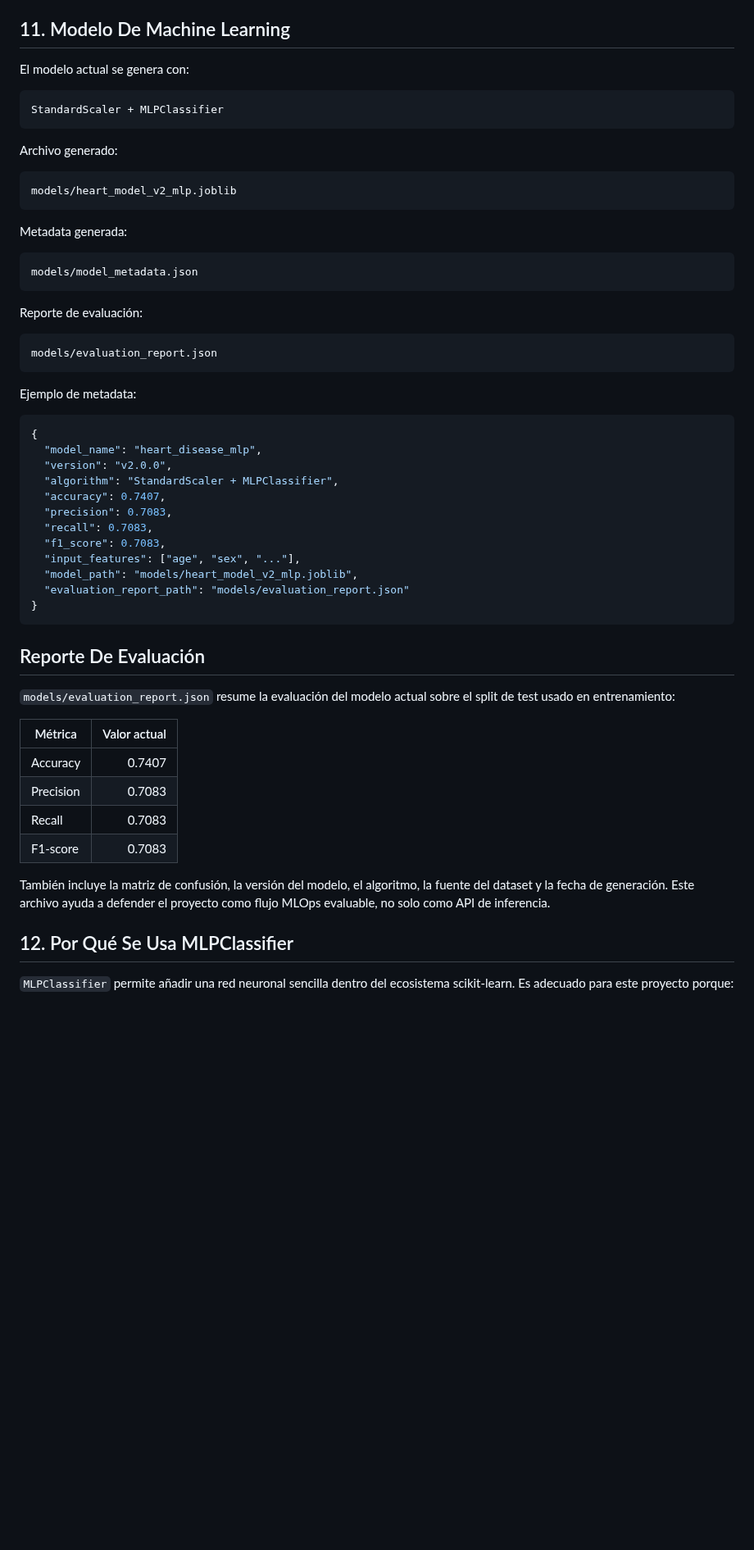
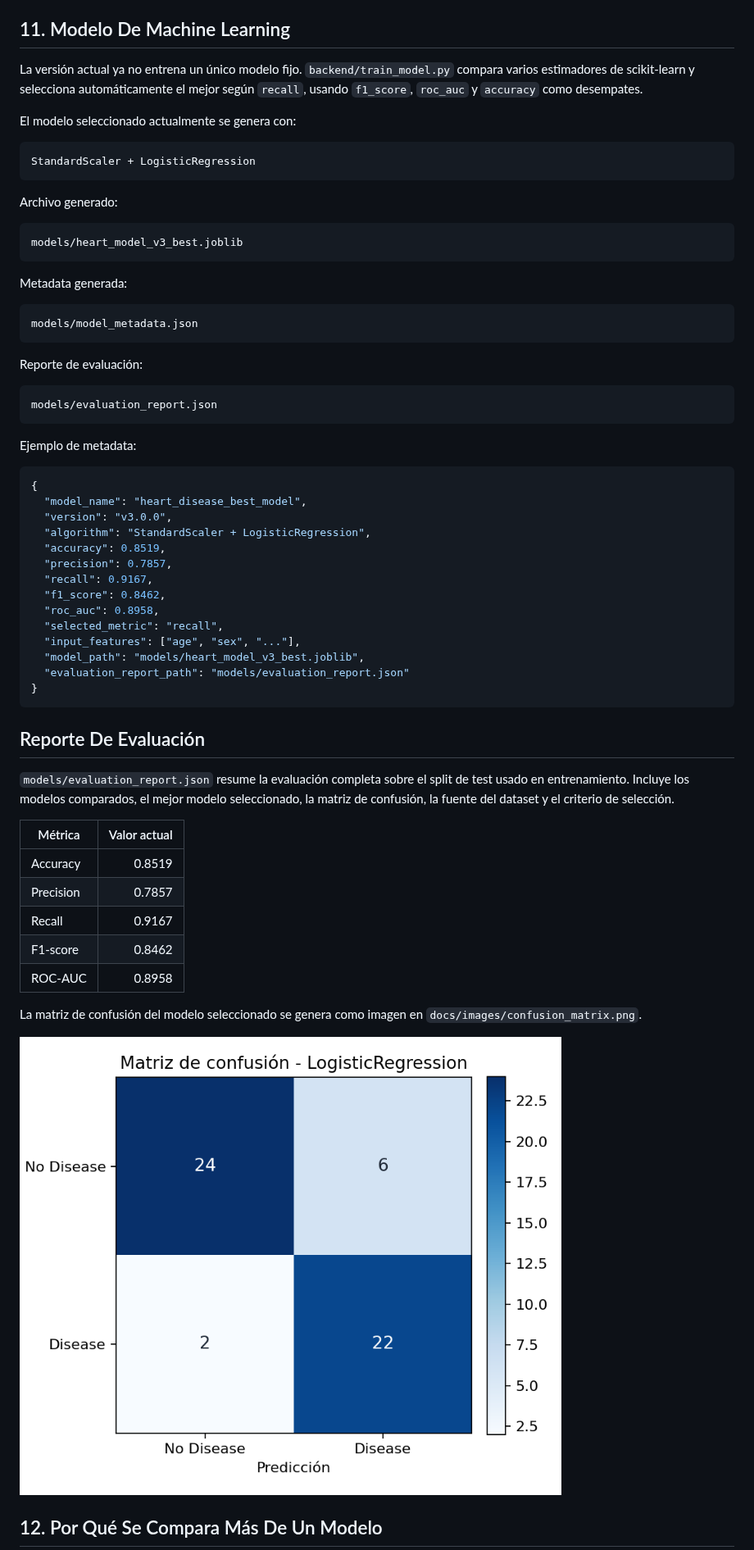
Before and after one commit to marichu-kt/heart-disease-mlops, a Markdown page: README.md, the part around one of its changes. Shown at 82% size. GitHub-like rendering; pictures changed too: docs/images/confusion_matrix.png (added); blank space fills up the shorter version.

Commit message:
Improve model evaluation and select best model

````diff
--- a/README.md
+++ b/README.md
@@ -238,16 +239,18 @@ El script admite alias habituales del dataset UCI/OpenML, como `chest_pain`, `re
 
 ## 11. Modelo De Machine Learning
 
-El modelo actual se genera con:
+La versión actual ya no entrena un único modelo fijo. `backend/train_model.py` compara varios estimadores de scikit-learn y selecciona automáticamente el mejor según `recall`, usando `f1_score`, `roc_auc` y `accuracy` como desempates.
+
+El modelo seleccionado actualmente se genera con:
 
 ```text
-StandardScaler + MLPClassifier
+StandardScaler + LogisticRegression
 ```
 
 Archivo generado:
 
 ```text
-models/heart_model_v2_mlp.joblib
+models/heart_model_v3_best.joblib
 ```
 
 Metadata generada:
@@ -266,33 +269,36 @@ Ejemplo de metadata:
 
 ```json
 {
-  "model_name": "heart_disease_mlp",
-  "version": "v2.0.0",
-  "algorithm": "StandardScaler + MLPClassifier",
-  "accuracy": 0.7407,
-  "precision": 0.7083,
-  "recall": 0.7083,
-  "f1_score": 0.7083,
+  "model_name": "heart_disease_best_model",
+  "version": "v3.0.0",
+  "algorithm": "StandardScaler + LogisticRegression",
+  "accuracy": 0.8519,
+  "precision": 0.7857,
+  "recall": 0.9167,
+  "f1_score": 0.8462,
+  "roc_auc": 0.8958,
+  "selected_metric": "recall",
   "input_features": ["age", "sex", "..."],
-  "model_path": "models/heart_model_v2_mlp.joblib",
+  "model_path": "models/heart_model_v3_best.joblib",
   "evaluation_report_path": "models/evaluation_report.json"
 }
 ```
 
 ## Reporte De Evaluación
 
-`models/evaluation_report.json` resume la evaluación del modelo actual sobre el split de test usado en entrenamiento:
+`models/evaluation_report.json` resume la evaluación completa sobre el split de test usado en entrenamiento. Incluye los modelos comparados, el mejor modelo seleccionado, la matriz de confusión, la fuente del dataset y el criterio de selección.
 
 | Métrica | Valor actual |
 |---|---:|
-| Accuracy | 0.7407 |
-| Precision | 0.7083 |
-| Recall | 0.7083 |
-| F1-score | 0.7083 |
+| Accuracy | 0.8519 |
+| Precision | 0.7857 |
+| Recall | 0.9167 |
+| F1-score | 0.8462 |
+| ROC-AUC | 0.8958 |
 
-También incluye la matriz de confusión, la versión del modelo, el algoritmo, la fuente del dataset y la fecha de generación. Este archivo ayuda a defender el proyecto como flujo MLOps evaluable, no solo como API de inferencia.
+La matriz de confusión del modelo seleccionado se genera como imagen en `docs/images/confusion_matrix.png`.
 
-## 12. Por Qué Se Usa MLPClassifier
+![Matriz de confusión](docs/images/confusion_matrix.png)
 
-`MLPClassifier` permite añadir una red neuronal sencilla dentro del ecosistema scikit-learn. Es adecuado para este proyecto porque:
+## 12. Por Qué Se Compara Más De Un Modelo
 
````
Also changed, not shown: other parts of README.md (+40 -21 lines), docs/images/README.md (+2 -1 lines), docs/model-card.md (+67 -35 lines), 9 other files.
